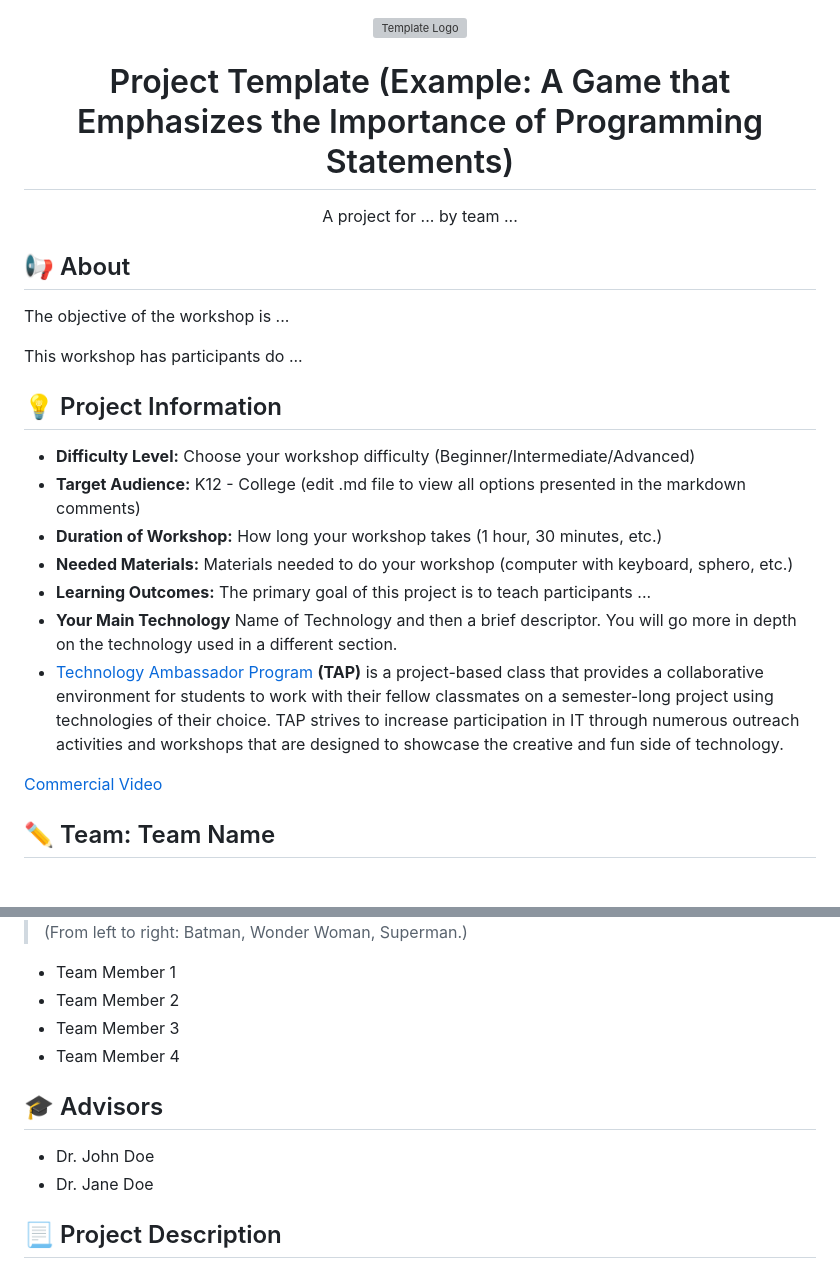
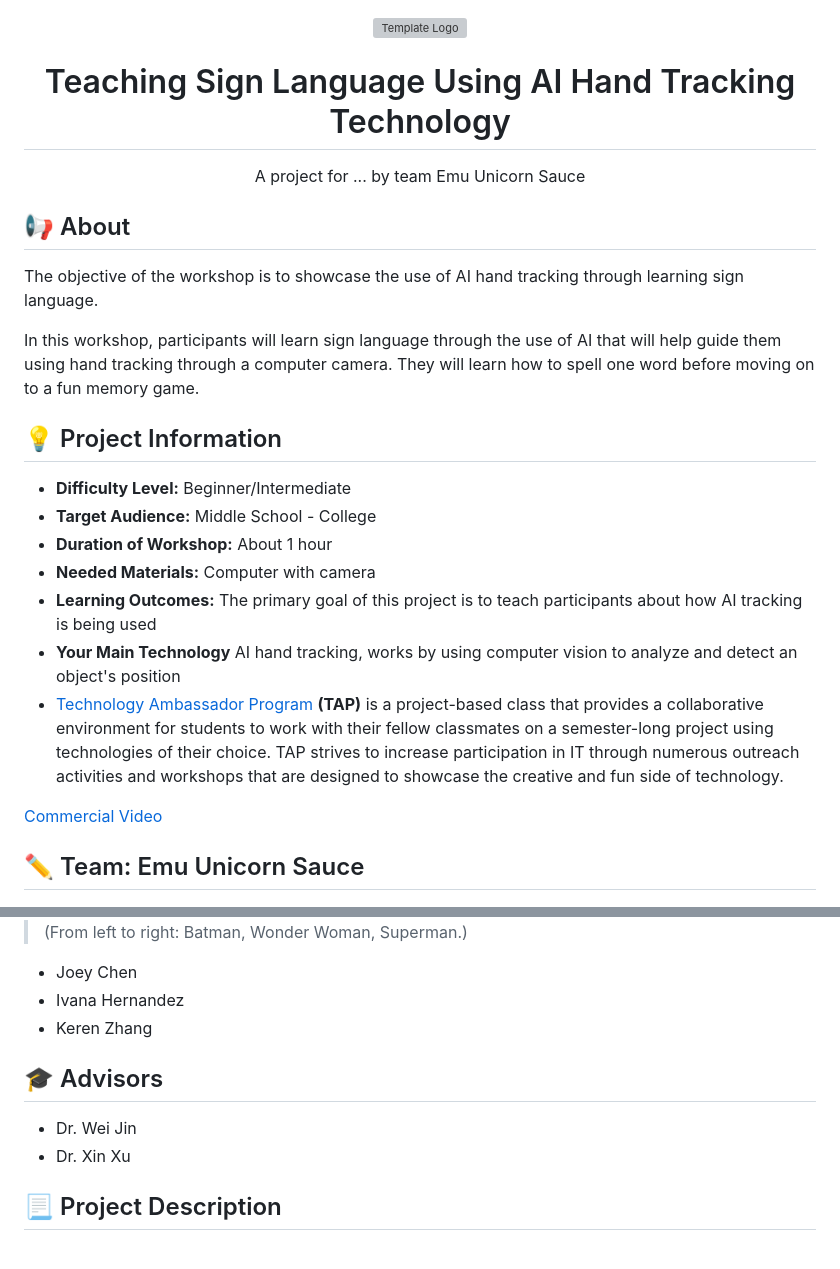
Before and after one commit to TAP-GGC/GestureControl, a Markdown page: README.md, 2 parts joined by grey strips. Rendered like a GitHub page; grey boxes are pictures that could not be loaded.

Commit message:
Update README.md Names and descriptors
Changed things in: project, about, project information, and team name

```diff
--- a/README.md
+++ b/README.md
@@ -3,16 +3,16 @@
 <!-- If you used Canva to make your icon and don't want to pay for a background remover, you can use the website https://www.remove.bg/ to do so -->
 <p align="center">
   <img alt="Template Logo" src="media/logos/Transparent Version.png" width="" height="350" />
-  <h1 align="center">Project Template (Example: A Game that Emphasizes the Importance of Programming Statements)</h1>
-  <p align="center">A project for ... by team ... </p>
+  <h1 align="center">Teaching Sign Language Using AI Hand Tracking Technology</h1>
+  <p align="center">A project for ... by team Emu Unicorn Sauce </p>
 </p>
 <!-- the emojis are not set in stone! If you'd like you can remove them entirely or select your own from https://gist.github.com/rxaviers/7360908 you are welcome to -->
 
 ## :loudspeaker: About
-The objective of the workshop is  ...
+The objective of the workshop is to showcase the use of AI hand tracking through learning sign language.
 <!-- You can look at other TAP projects if you need a better idea of how to describe your workshops objectives -->
 
-This workshop has participants do ...
+In this workshop, participants will learn sign language through the use of AI that will help guide them using hand tracking through a computer camera. They will learn how to spell one word before moving on to a fun memory game.
 
 ## :bulb: Project Information
 <!--
@@ -29,12 +29,12 @@ You can select from a range of audiences or a single auidience. Examples:
     K-12
   You will be presenting most often to your peers who are taking introductory technology classes, so more often than not you should be including college in your target audience range.
 -->
-* <b>Difficulty Level:</b> Choose your workshop difficulty (Beginner/Intermediate/Advanced)
-* <b>Target Audience:</b> K12 - College (edit .md file to view all options presented in the markdown comments)
-* <b>Duration of Workshop:</b> How long your workshop takes (1 hour, 30 minutes, etc.)
-* <b>Needed Materials:</b> Materials needed to do your workshop (computer with keyboard, sphero, etc.)
-* <b>Learning Outcomes:</b> The primary goal of this project is to teach participants ...
-* <b>Your Main Technology</b> Name of Technology and then a brief descriptor. You will go more in depth on the technology used in a different section.
+* <b>Difficulty Level:</b> Beginner/Intermediate
+* <b>Target Audience:</b> Middle School - College
+* <b>Duration of Workshop:</b> About 1 hour
+* <b>Needed Materials:</b> Computer with camera
+* <b>Learning Outcomes:</b> The primary goal of this project is to teach participants about how AI tracking is being used
+* <b>Your Main Technology</b> AI hand tracking, works by using computer vision to analyze and detect an object's position
 * [Technology Ambassador Program](https://tapggc.org/) <b>(TAP)</b> is a project-based class that provides a collaborative environment for students to work with their fellow classmates on a semester-long project using technologies of their choice. TAP strives to increase participation in IT through numerous outreach activities and workshops that are designed to showcase the creative and fun side of technology.
 <!-- Commercial Video stored in the Media folder will be linked here -->
 
@@ -42,7 +42,7 @@ You can select from a range of audiences or a single auidience. Examples:
 
 <!-- videos can also be dragged and dropped into markdown files if you want them embedded -->
 
-## :pencil2: Team: Team Name
+## :pencil2: Team: Emu Unicorn Sauce
 
 <!-- Use the team photo of your choice once youve uploaded it to the team photo folder within the media folder -->
 <img alt="art featuring batman, wonder woman, and superman" src = "media/team photos/Team Photo.JPG" width="" height="300">
@@ -50,15 +50,14 @@ You can select from a range of audiences or a single auidience. Examples:
 > (From left to right: Batman,  Wonder Woman, Superman.)
 <!-- replace with full names of your team members -->
 
-* Team Member 1
-* Team Member 2
-* Team Member 3
-* Team Member 4
+* Joey Chen
+* Ivana Hernandez
+* Keren Zhang
 
 ## :mortar_board: Advisors
 <!-- name of the two professors overseeing your TAP class -->
-* Dr. John Doe
-* Dr. Jane Doe
+* Dr. Wei Jin
+* Dr. Xin Xu
 
 
 ## :page_with_curl: Project Description
```
